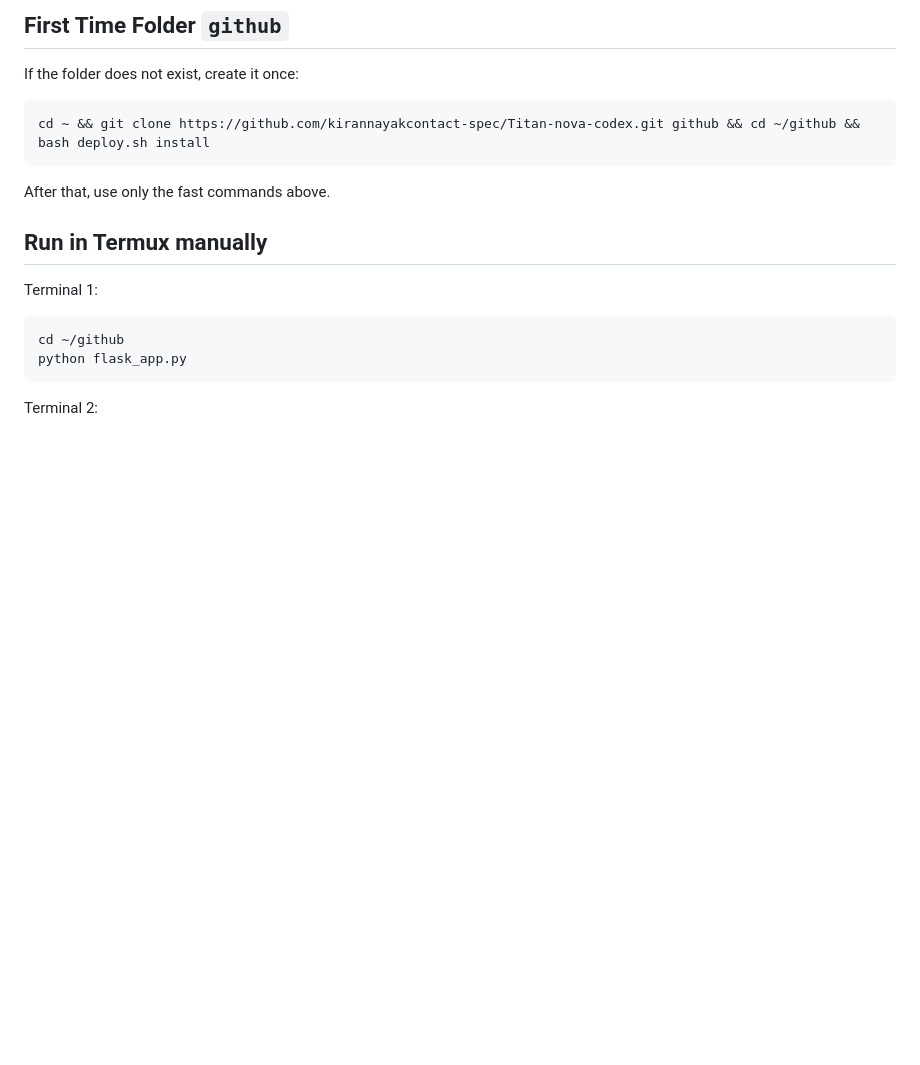
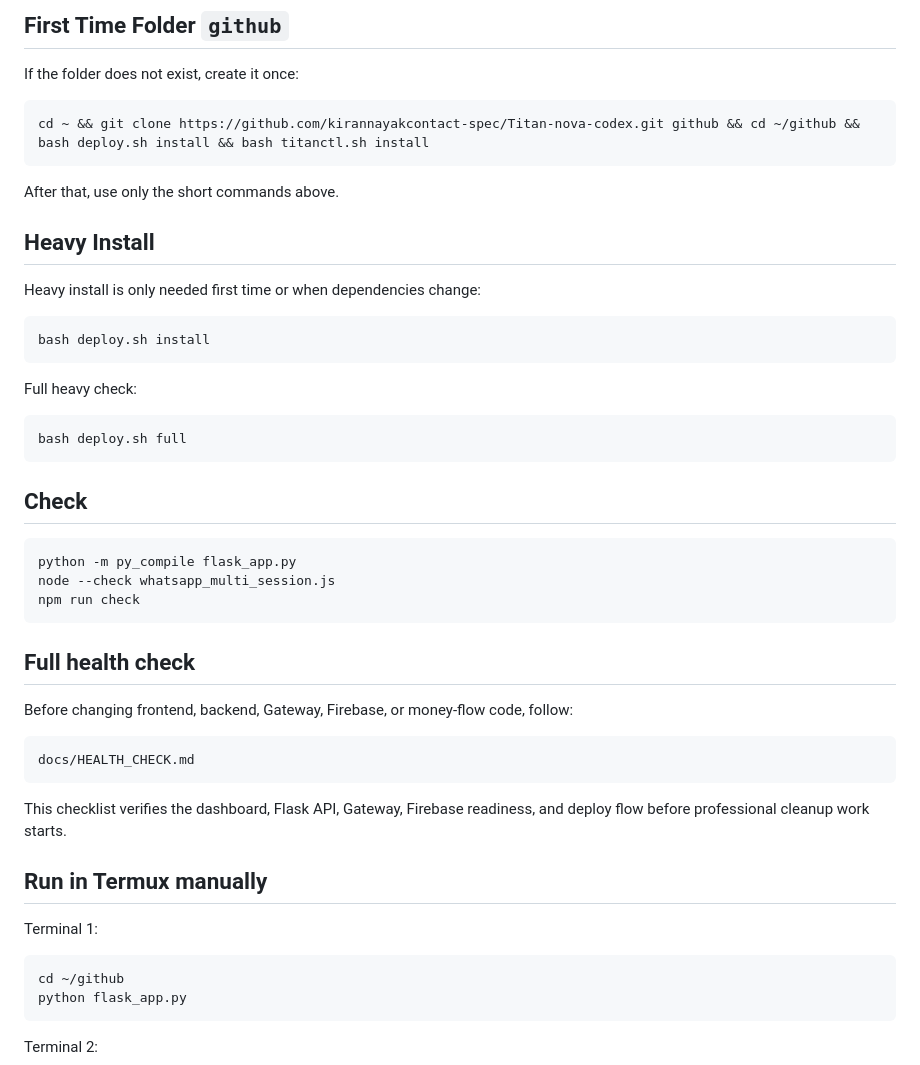
Before and after one commit to kirannayakcontact-spec/Titan-nova-codex, a Markdown page: README.md, the part around one of its changes. Rendered like a GitHub page; blank space fills up the shorter version.

````diff
--- a/README.md
+++ b/README.md
@@ -88,10 +73,42 @@ cd ~/github && bash deploy.sh status
 If the folder does not exist, create it once:
 
 ```bash
-cd ~ && git clone https://github.com/kirannayakcontact-spec/Titan-nova-codex.git github && cd ~/github && bash deploy.sh install
+cd ~ && git clone https://github.com/kirannayakcontact-spec/Titan-nova-codex.git github && cd ~/github && bash deploy.sh install && bash titanctl.sh install
 ```
 
-After that, use only the fast commands above.
+After that, use only the short commands above.
+
+## Heavy Install
+
+Heavy install is only needed first time or when dependencies change:
+
+```bash
+bash deploy.sh install
+```
+
+Full heavy check:
+
+```bash
+bash deploy.sh full
+```
+
+## Check
+
+```bash
+python -m py_compile flask_app.py
+node --check whatsapp_multi_session.js
+npm run check
+```
+
+## Full health check
+
+Before changing frontend, backend, Gateway, Firebase, or money-flow code, follow:
+
+```text
+docs/HEALTH_CHECK.md
+```
+
+This checklist verifies the dashboard, Flask API, Gateway, Firebase readiness, and deploy flow before professional cleanup work starts.
 
 ## Run in Termux manually
 
````
Also changed, not shown: other parts of README.md (+13 -28 lines).
